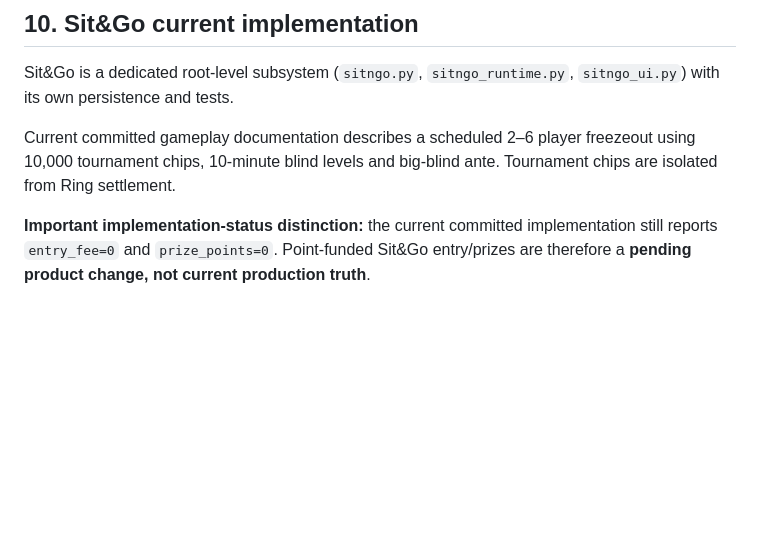
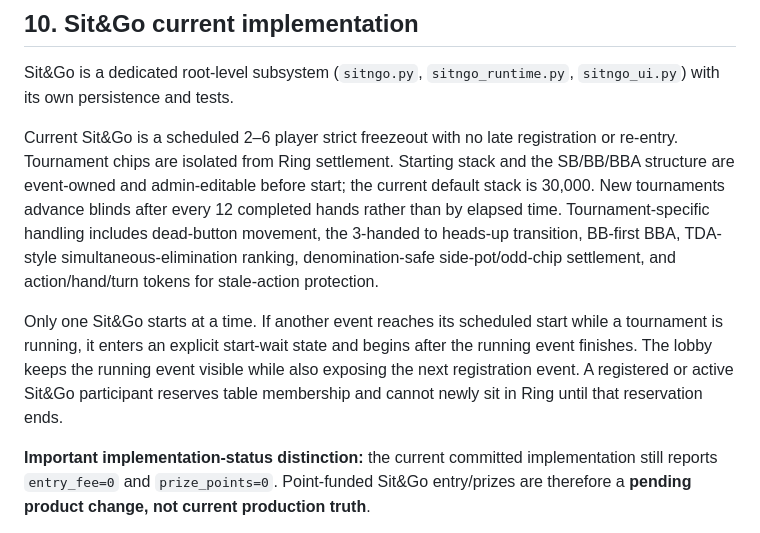
Before and after one commit to sanoken0201-beep/jj-arena-live, a Markdown page: docs/PROJECT_STATE.md, the part around one of its changes. GitHub-like rendering; blank space fills up the shorter version.

Commit message:
Synchronize project state with current Sit&Go

```diff
--- a/docs/PROJECT_STATE.md
+++ b/docs/PROJECT_STATE.md
@@ -122,7 +122,9 @@ Performance work must not trade away action correctness, timing correctness, car
 
 Sit&Go is a dedicated root-level subsystem (`sitngo.py`, `sitngo_runtime.py`, `sitngo_ui.py`) with its own persistence and tests.
 
-Current committed gameplay documentation describes a scheduled 2–6 player freezeout using 10,000 tournament chips, 10-minute blind levels and big-blind ante. Tournament chips are isolated from Ring settlement.
+Current Sit&Go is a scheduled 2–6 player strict freezeout with no late registration or re-entry. Tournament chips are isolated from Ring settlement. Starting stack and the SB/BB/BBA structure are event-owned and admin-editable before start; the current default stack is 30,000. New tournaments advance blinds after every 12 completed hands rather than by elapsed time. Tournament-specific handling includes dead-button movement, the 3-handed to heads-up transition, BB-first BBA, TDA-style simultaneous-elimination ranking, denomination-safe side-pot/odd-chip settlement, and action/hand/turn tokens for stale-action protection.
+
+Only one Sit&Go starts at a time. If another event reaches its scheduled start while a tournament is running, it enters an explicit start-wait state and begins after the running event finishes. The lobby keeps the running event visible while also exposing the next registration event. A registered or active Sit&Go participant reserves table membership and cannot newly sit in Ring until that reservation ends.
 
 **Important implementation-status distinction:** the current committed implementation still reports `entry_fee=0` and `prize_points=0`. Point-funded Sit&Go entry/prizes are therefore a **pending product change, not current production truth**.
 
```
Also changed, not shown: other parts of docs/PROJECT_STATE.md (+1 -1 lines).
